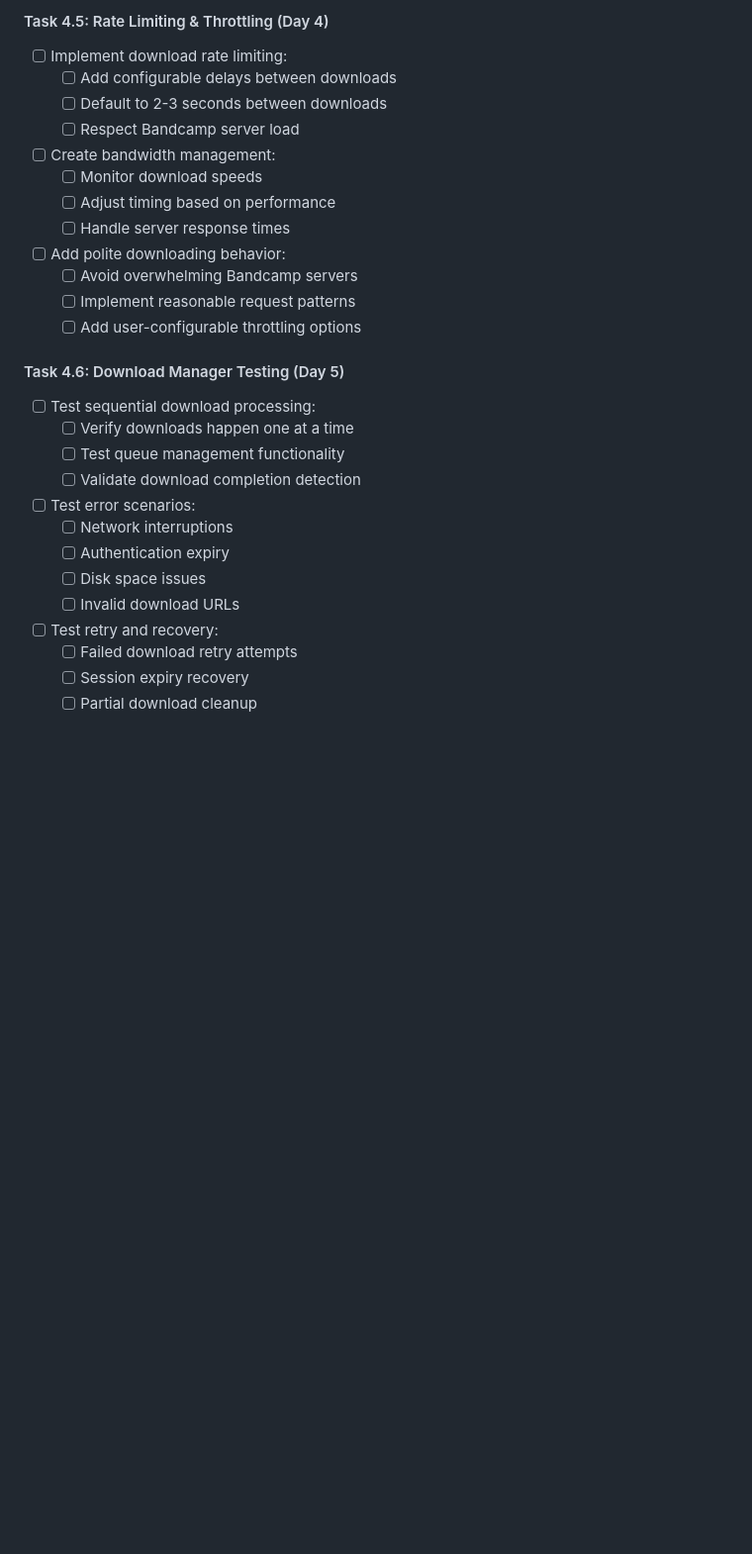
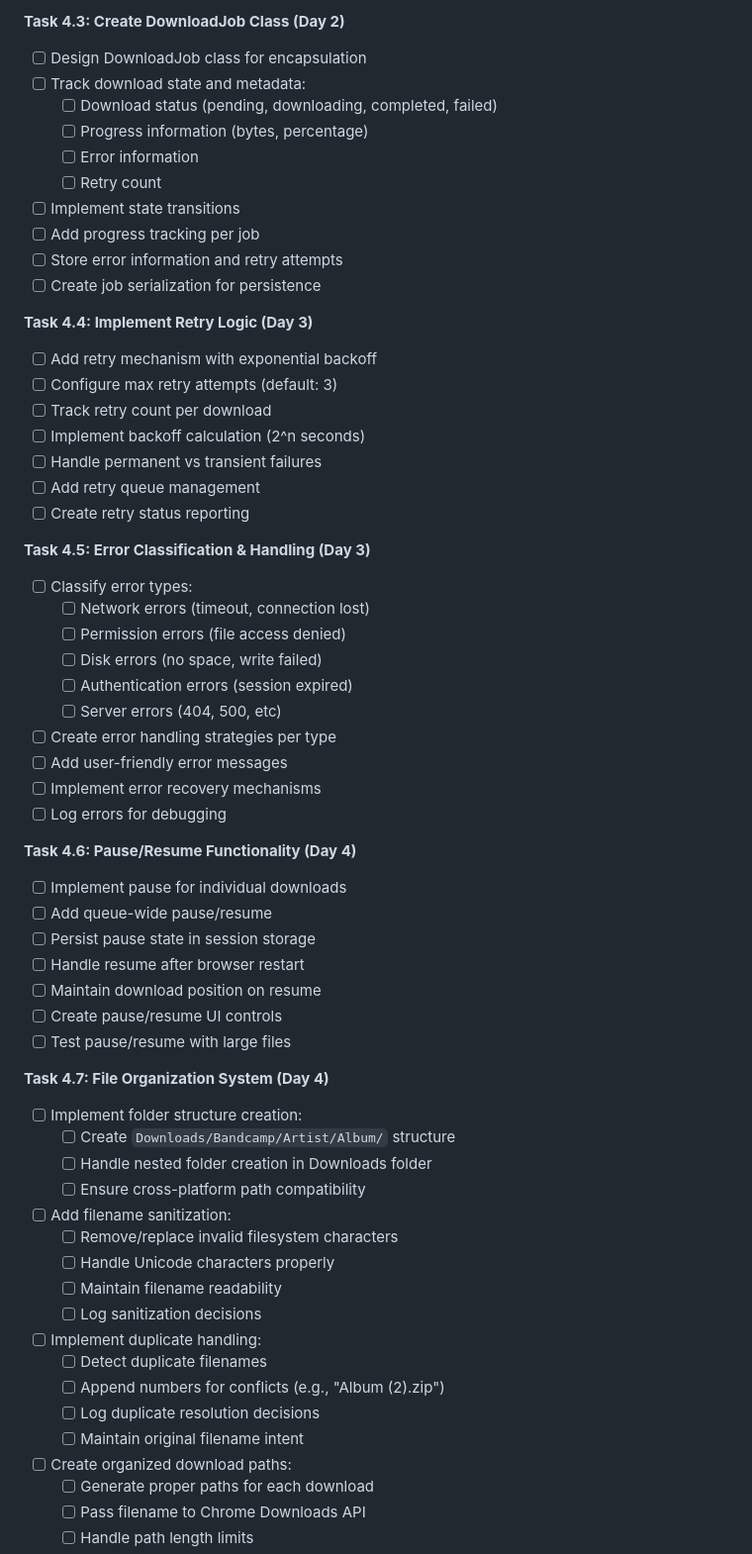
Before and after one commit to xdjs/TrailMix, a Markdown page: plans/implementation_plan.md, the part around one of its changes. Shown at 99% size. Rendered like a GitHub page; blank space fills up the shorter version.

```diff
--- a/plans/implementation_plan.md
+++ b/plans/implementation_plan.md
@@ -559,29 +599,63 @@ Additional outcome:
 
-#### Task 4.5: Rate Limiting & Throttling (Day 4)
-- [ ] Implement download rate limiting:
-  - [ ] Add configurable delays between downloads
-  - [ ] Default to 2-3 seconds between downloads
-  - [ ] Respect Bandcamp server load
-- [ ] Create bandwidth management:
-  - [ ] Monitor download speeds
-  - [ ] Adjust timing based on performance
-  - [ ] Handle server response times
-- [ ] Add polite downloading behavior:
-  - [ ] Avoid overwhelming Bandcamp servers
-  - [ ] Implement reasonable request patterns
-  - [ ] Add user-configurable throttling options
+**Task 4.3: Create DownloadJob Class (Day 2)**
+- [ ] Design DownloadJob class for encapsulation
+- [ ] Track download state and metadata:
+  - [ ] Download status (pending, downloading, completed, failed)
+  - [ ] Progress information (bytes, percentage)
+  - [ ] Error information
+  - [ ] Retry count
+- [ ] Implement state transitions
+- [ ] Add progress tracking per job
+- [ ] Store error information and retry attempts
+- [ ] Create job serialization for persistence
 
-#### Task 4.6: Download Manager Testing (Day 5)
-- [ ] Test sequential download processing:
-  - [ ] Verify downloads happen one at a time
-  - [ ] Test queue management functionality
-  - [ ] Validate download completion detection
-- [ ] Test error scenarios:
-  - [ ] Network interruptions
-  - [ ] Authentication expiry
-  - [ ] Disk space issues
-  - [ ] Invalid download URLs
-- [ ] Test retry and recovery:
-  - [ ] Failed download retry attempts
-  - [ ] Session expiry recovery
-  - [ ] Partial download cleanup
+**Task 4.4: Implement Retry Logic (Day 3)**
+- [ ] Add retry mechanism with exponential backoff
+- [ ] Configure max retry attempts (default: 3)
+- [ ] Track retry count per download
+- [ ] Implement backoff calculation (2^n seconds)
+- [ ] Handle permanent vs transient failures
+- [ ] Add retry queue management
+- [ ] Create retry status reporting
+
+**Task 4.5: Error Classification & Handling (Day 3)**
+- [ ] Classify error types:
+  - [ ] Network errors (timeout, connection lost)
+  - [ ] Permission errors (file access denied)
+  - [ ] Disk errors (no space, write failed)
+  - [ ] Authentication errors (session expired)
+  - [ ] Server errors (404, 500, etc)
+- [ ] Create error handling strategies per type
+- [ ] Add user-friendly error messages
+- [ ] Implement error recovery mechanisms
+- [ ] Log errors for debugging
+
+**Task 4.6: Pause/Resume Functionality (Day 4)**
+- [ ] Implement pause for individual downloads
+- [ ] Add queue-wide pause/resume
+- [ ] Persist pause state in session storage
+- [ ] Handle resume after browser restart
+- [ ] Maintain download position on resume
+- [ ] Create pause/resume UI controls
+- [ ] Test pause/resume with large files
+
+**Task 4.7: File Organization System (Day 4)**
+- [ ] Implement folder structure creation:
+  - [ ] Create `Downloads/Bandcamp/Artist/Album/` structure
+  - [ ] Handle nested folder creation in Downloads folder
+  - [ ] Ensure cross-platform path compatibility
+- [ ] Add filename sanitization:
+  - [ ] Remove/replace invalid filesystem characters
+  - [ ] Handle Unicode characters properly
+  - [ ] Maintain filename readability
+  - [ ] Log sanitization decisions
+- [ ] Implement duplicate handling:
+  - [ ] Detect duplicate filenames
+  - [ ] Append numbers for conflicts (e.g., "Album (2).zip")
+  - [ ] Log duplicate resolution decisions
+  - [ ] Maintain original filename intent
+- [ ] Create organized download paths:
+  - [ ] Generate proper paths for each download
+  - [ ] Pass filename to Chrome Downloads API
+  - [ ] Handle path length limits
+
```
Also changed, not shown: other parts of plans/implementation_plan.md (+176 -103 lines).
